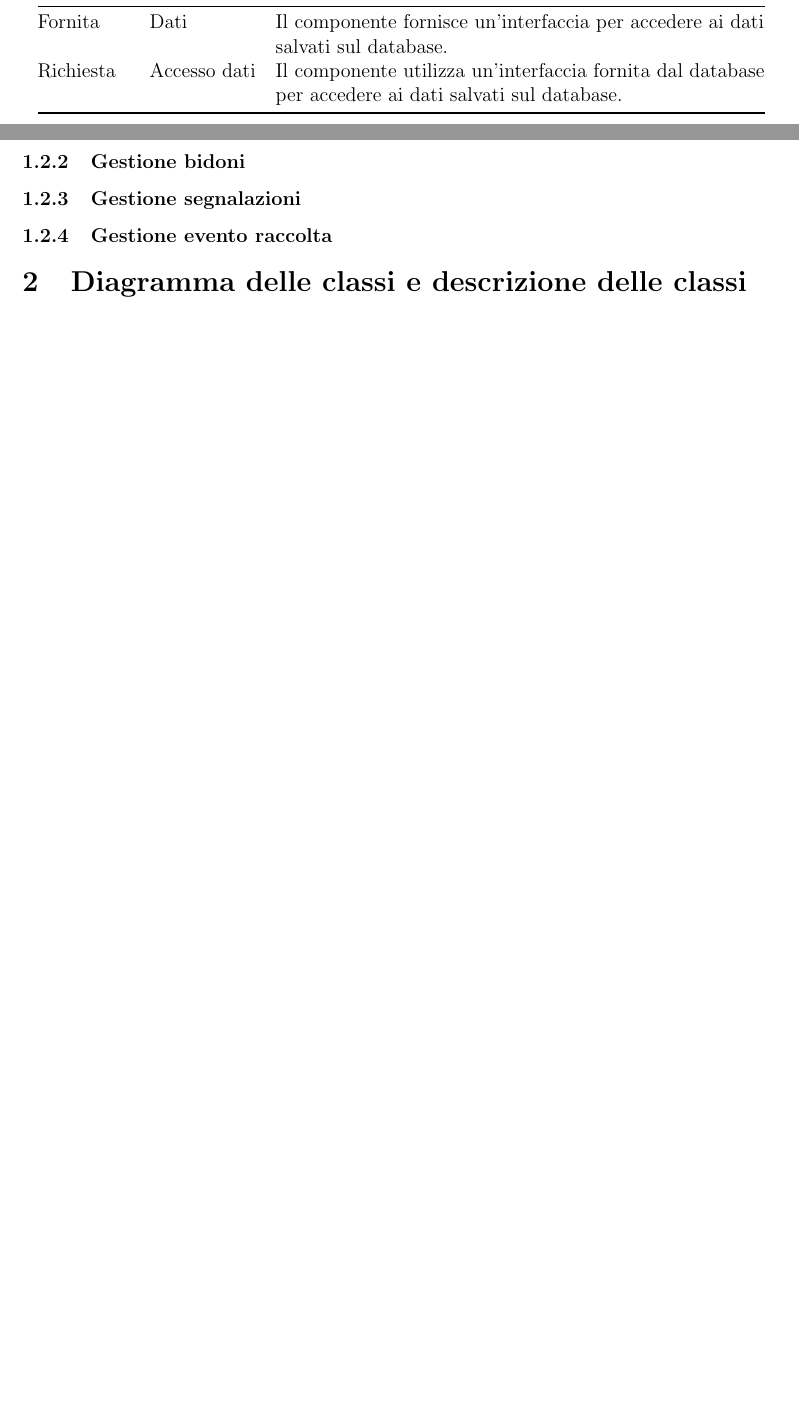
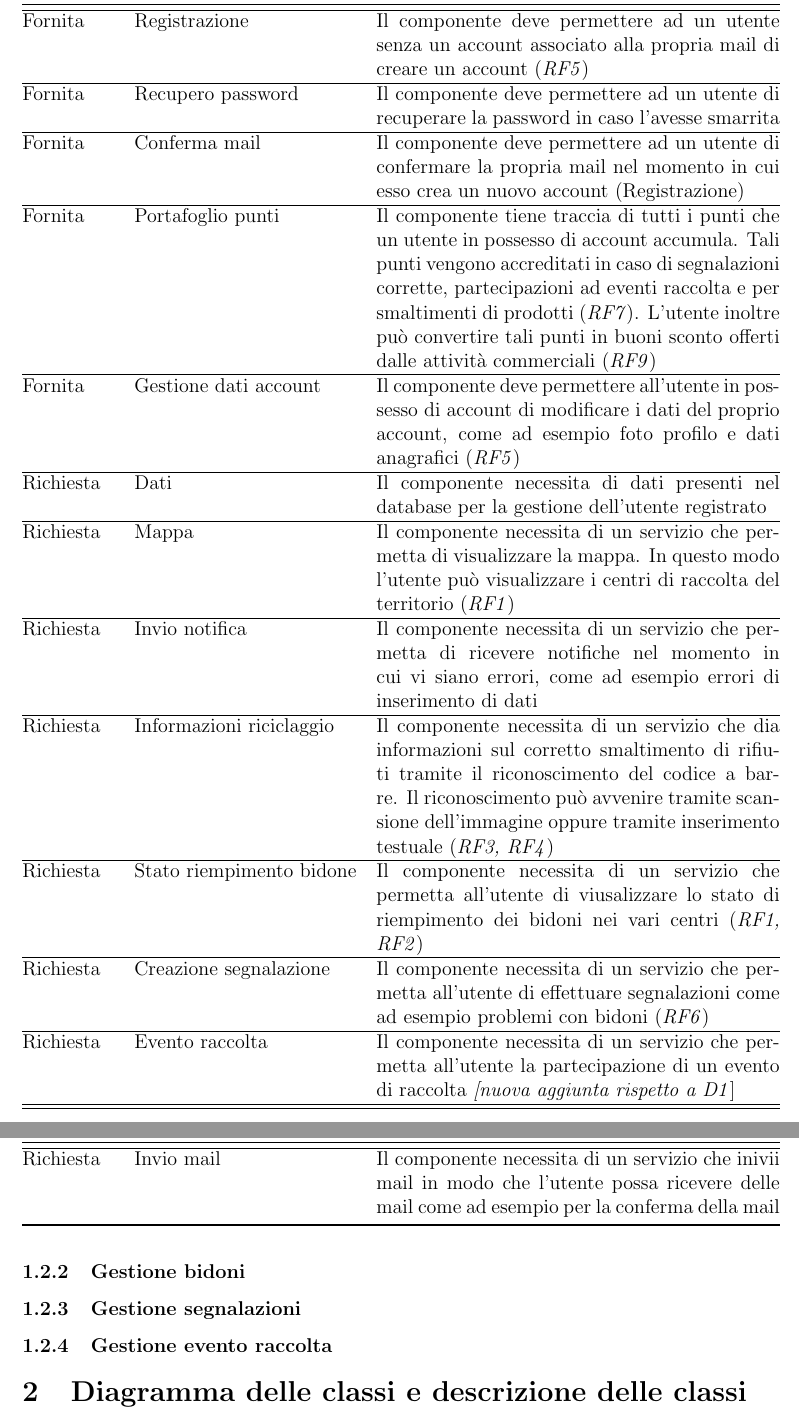
Before and after one commit to RiccardoCortese/RiciclApp, a LaTeX paper (Docs/D2.tex): two parts of pages 4 and 5 of 7 before the commit and two parts of pages 5 and 6 of 8 after it, joined at a grey line, cut at the place of the change, the shorter picture padded with empty space. Compiled offline with pdfLaTeX.

Commit message:
Aggiunta tabella componenti per utente

```diff
--- a/Docs/D2.tex
+++ b/Docs/D2.tex
@@ -11,6 +11,7 @@
 \usepackage{graphicx}
 \usepackage{hyperref}
 \usepackage{booktabs}
+\usepackage{ltablex}
 \usepackage[table]{xcolor}
 \graphicspath{ {./pictures/} } % definisce la cartella predefinita per le immagini
 \usepackage{float}
@@ -82,15 +83,56 @@ Questo componente permette agli altri componenti di accedere ai dati del databas
 
-\begin{table}[h]
-\centering
-\begin{tabular}{@{}lll@{}}
+
+\keepXColumns
+
+\begin{tabularx}{\textwidth}{@{}llX@{}}
+\caption{Tabelle descrizione componente per gestione utente}
+\label{tab:placeholder} \\
+
 \toprule
-\textbf{Tipologia} & \textbf{Nome} & \textbf{Descrizione} \\ \midrule
-Fornita  & Dati  & Il componente fornisce un'interfaccia per accedere ai dati  \\
- & & salvati sul database. \\
-Richiesta  & Accesso dati  & Il componente utilizza un'interfaccia fornita dal database  \\
- & & per accedere ai dati salvati sul database. \\ \bottomrule
-\end{tabular}
-\end{table}
+\textbf{Tipologia} & \textbf{Nome} & \textbf{Descrizione} \\
+\midrule
+\endfirsthead
+
+\toprule
+\textbf{Tipologia} & \textbf{Nome} & \textbf{Descrizione} \\
+\midrule
+\endhead
+
+\bottomrule
+\endfoot
+
+Fornita & Login & Il componente permette ad un utente che in precedenza abbia effettuato una registrazione, quindi in possesso di un account, di effettuare l'accesso tramite username e password \\ \hline
+
+Fornita & Logout & Il componente permette ad un utente che in precedenza abbia effettuato il login, quindi in possesso di un account, di effettuare la disconnessione al proprio account per la sessione in corso \\ \hline
+
+Fornita & Registrazione & Il componente deve permettere ad un utente senza un account associato alla propria mail di creare un account (\textit{RF5}) \\ \hline
+
+Fornita & Recupero password & Il componente deve permettere ad un utente di recuperare la password in caso l'avesse smarrita \\ \hline
+
+Fornita & Conferma mail & Il componente deve permettere ad un utente di confermare la propria mail nel momento in cui esso crea un nuovo account (Registrazione) \\ \hline
+
+Fornita & Portafoglio punti & Il componente tiene traccia di tutti i punti che un utente in possesso di account accumula. Tali punti vengono accreditati in caso di segnalazioni corrette, partecipazioni ad eventi raccolta e per smaltimenti di prodotti (\textit{RF7}). L'utente inoltre può convertire tali punti in buoni sconto offerti dalle attività commerciali (\textit{RF9}) \\ \hline
+
+Fornita & Gestione dati account & Il componente deve permettere all'utente in possesso di account di modificare i dati del proprio account, come ad esempio foto profilo e dati anagrafici (\textit{RF5}) \\ \hline
+
+Richiesta & Dati & Il componente necessita di dati presenti nel database per la gestione dell'utente registrato \\ \hline
+
+Richiesta & Mappa & Il componente necessita di un servizio che permetta di visualizzare la mappa. In questo modo l'utente può visualizzare i centri di raccolta del territorio (\textit{RF1}) \\ \hline
+
+Richiesta & Invio notifica & Il componente necessita di un servizio che permetta di ricevere notifiche nel momento in cui vi siano errori, come ad esempio errori di inserimento di dati \\ \hline
+
+Richiesta & Informazioni riciclaggio & Il componente necessita di un servizio che dia informazioni sul corretto smaltimento di rifiuti tramite il riconoscimento del codice a barre. Il riconoscimento può avvenire tramite scansione dell'immagine oppure tramite inserimento testuale (\textit{RF3, RF4}) \\ \hline
+
+Richiesta & Stato riempimento bidone & Il componente necessita di un servizio che permetta all'utente di viusalizzare lo stato di riempimento dei bidoni nei  vari centri (\textit{RF1, RF2})\\ \hline
+
+Richiesta & Creazione segnalazione & Il componente necessita di un servizio che permetta all'utente di effettuare segnalazioni come ad esempio problemi con bidoni (\textit{RF6}) \\ \hline
+
+Richiesta & Evento raccolta & Il componente necessita di un servizio che permetta all'utente la partecipazione di un evento di raccolta \textit{[nuova aggiunta rispetto a D1}]\\ \hline
+
+Richiesta & Invio mail & Il componente necessita di un servizio che inivii mail in modo che l'utente possa ricevere delle mail come ad esempio per la conferma della mail\\
+
+\end{tabularx}
+
 
 \subsubsection{Gestione bidoni}
 
```
Also changed, not shown: Docs/D2.tex (2 more changed lines).
